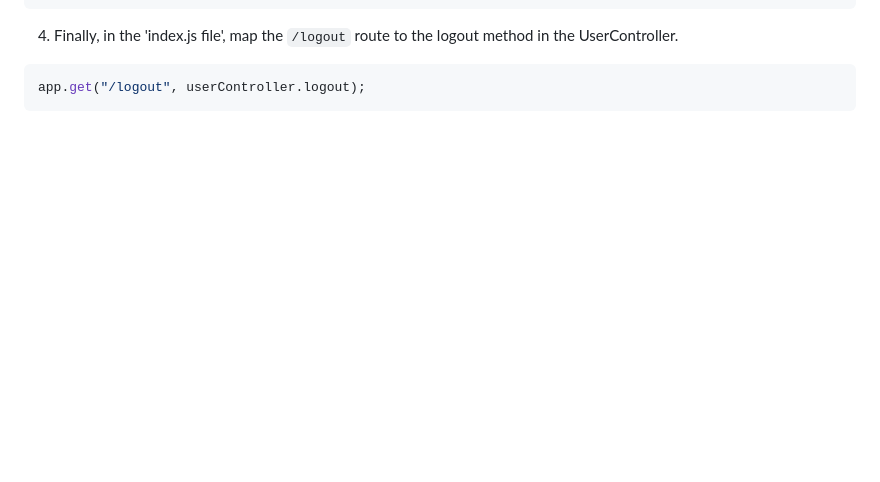
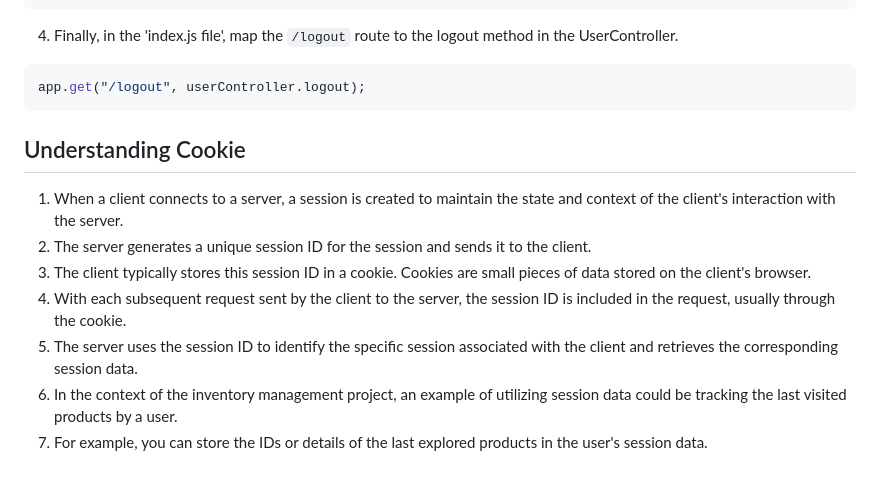
Before and after one commit to shivanirathore24/Learn-NodeJS, a Markdown page: Inventory Management App/docs/FILE_UPLOAD-SESSION-COOKIES.md, the part around the change. Rendered like a GitHub page; blank space fills up the shorter version.

Commit message:
Added: Understanding Cookie

````diff
--- a/Inventory Management App/docs/FILE_UPLOAD-SESSION-COOKIES.md
+++ b/Inventory Management App/docs/FILE_UPLOAD-SESSION-COOKIES.md
@@ -438,3 +438,18 @@ UserController.
 ```javascript
 app.get("/logout", userController.logout);
 ```
+
+## Understanding Cookie
+1. When a client connects to a server, a session is created to maintain the state and
+context of the client's interaction with the server.
+2. The server generates a unique session ID for the session and sends it to the client.
+3. The client typically stores this session ID in a cookie. Cookies are small pieces of
+data stored on the client's browser.
+4. With each subsequent request sent by the client to the server, the session ID is
+included in the request, usually through the cookie.
+5. The server uses the session ID to identify the specific session associated with the
+client and retrieves the corresponding session data.
+6. In the context of the inventory management project, an example of utilizing session
+data could be tracking the last visited products by a user.
+7. For example, you can store the IDs or details of the last explored products in the
+user's session data.
````
